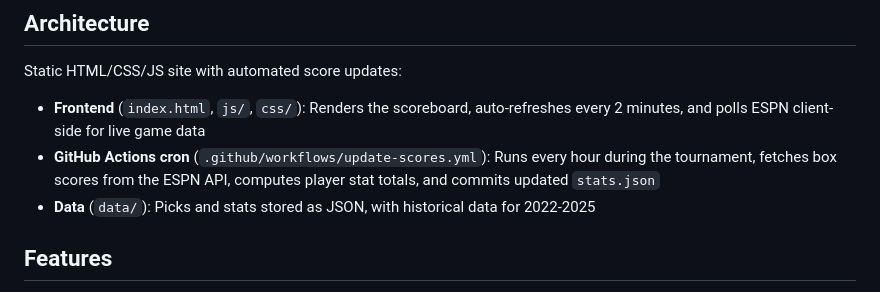
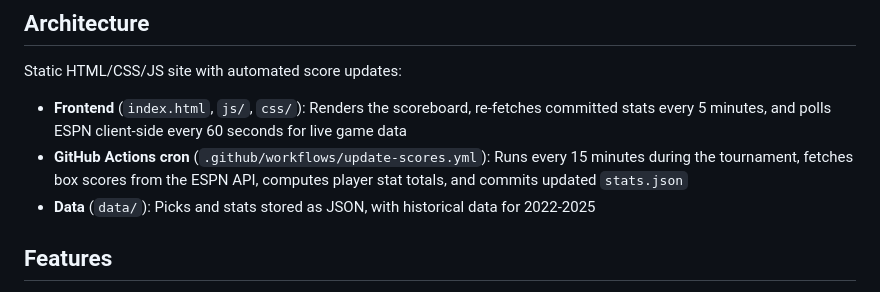
Before and after one commit to skyshib/march-madness-fantasy, a Markdown page: README.md, the part around the change. Drawn GitHub-style.

Commit message:
Fix README: correct refresh intervals (5min stats, 60s ESPN, 15min cron)
Co-Authored-By: Claude Opus 4.6 (1M context) <noreply@anthropic.com>

```diff
--- a/README.md
+++ b/README.md
@@ -16,8 +16,8 @@ Players accumulate stats across all tournament games their team plays. The entra
 
 Static HTML/CSS/JS site with automated score updates:
 
-- **Frontend** (`index.html`, `js/`, `css/`): Renders the scoreboard, auto-refreshes every 2 minutes, and polls ESPN client-side for live game data
-- **GitHub Actions cron** (`.github/workflows/update-scores.yml`): Runs every hour during the tournament, fetches box scores from the ESPN API, computes player stat totals, and commits updated `stats.json`
+- **Frontend** (`index.html`, `js/`, `css/`): Renders the scoreboard, re-fetches committed stats every 5 minutes, and polls ESPN client-side every 60 seconds for live game data
+- **GitHub Actions cron** (`.github/workflows/update-scores.yml`): Runs every 15 minutes during the tournament, fetches box scores from the ESPN API, computes player stat totals, and commits updated `stats.json`
 - **Data** (`data/`): Picks and stats stored as JSON, with historical data for 2022-2025
 
 ## Features
```
